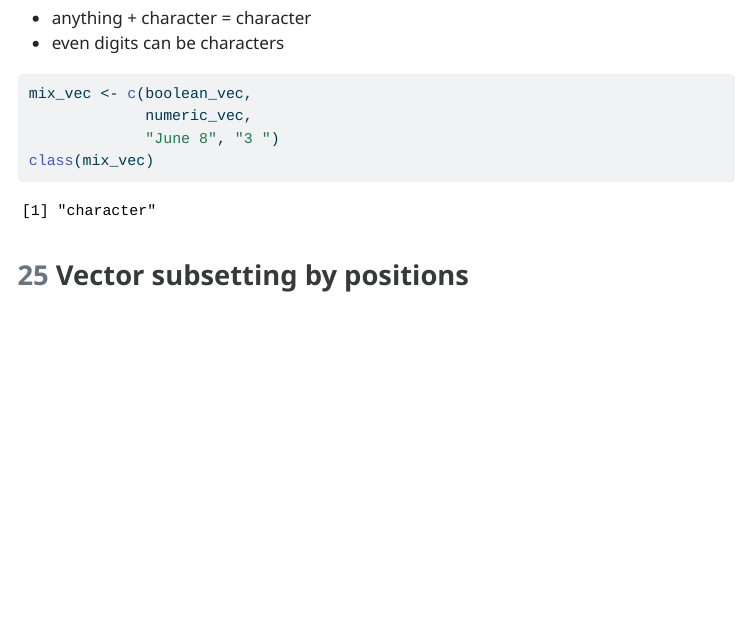
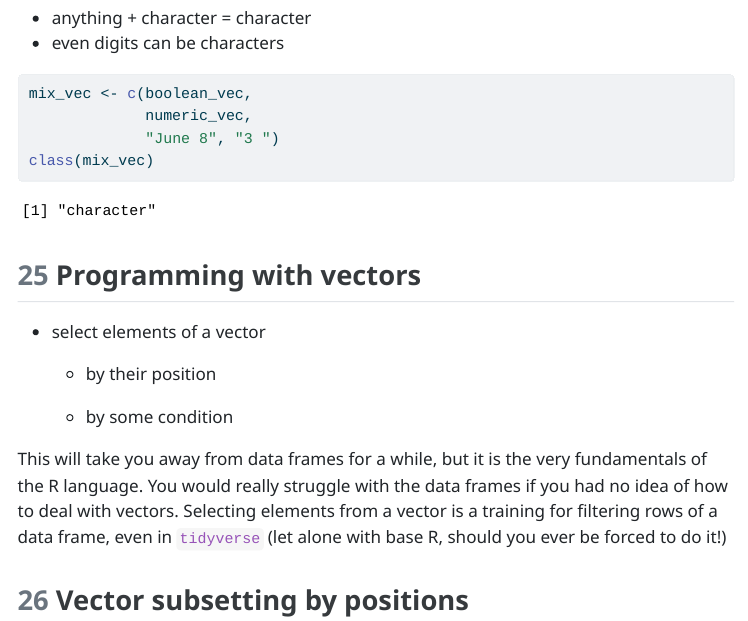
Before and after one commit to ufal/R_BEGINNERS_SHORT, a Quarto document (05_VariablesFunctions.qmd): the page in a window 1100 px wide, from 13320 px down. The pictures show the output file 05_VariablesFunctions.html that the author committed with the source, opened offline; menus at the side of the page are left out.

Commit message:
finish 05

````diff
--- a/05_VariablesFunctions.qmd
+++ b/05_VariablesFunctions.qmd
@@ -472,6 +472,18 @@ mix_vec <- c(boolean_vec,
 class(mix_vec)
 ```
 
+## Programming with vectors
+
+-   select elements of a vector
+
+    -   by their position
+
+    -   by some condition
+
+::: notes
+This will take you away from data frames for a while, but it is the very fundamentals of the R language. You would really struggle with the data frames if you had no idea of how to deal with vectors. Selecting elements from a vector is a training for filtering rows of a data frame, even in `tidyverse` (let alone with base R, should you ever be forced to do it!)
+:::
+
 ## Vector subsetting by positions
 
 ```{r}
````
Also changed, not shown: 05_VariablesFunctions.html.
